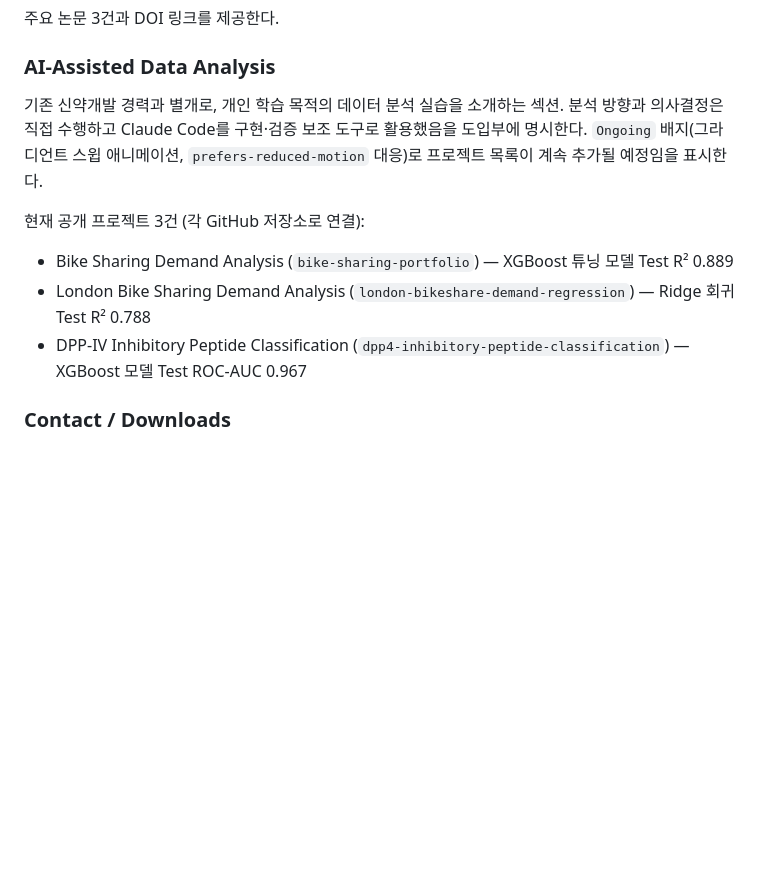
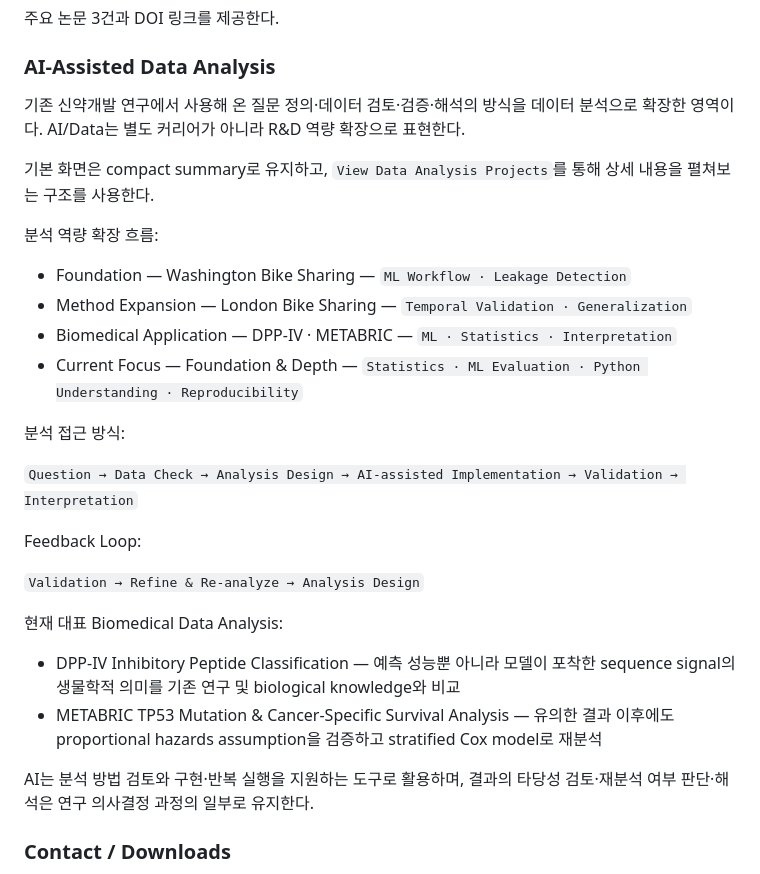
Before and after one commit to parksy1094/portfolio2, a Markdown page: README.md, the part around one of its changes. Drawn GitHub-style; blank space fills up the shorter version.

```diff
--- a/README.md
+++ b/README.md
@@ -184,13 +184,31 @@ Flagship보다 낮은 정보 위계로 유지하며 세포 기반 효능평가,
 
 ### AI-Assisted Data Analysis
 
-기존 신약개발 경력과 별개로, 개인 학습 목적의 데이터 분석 실습을 소개하는 섹션. 분석 방향과 의사결정은 직접 수행하고 Claude Code를 구현·검증 보조 도구로 활용했음을 도입부에 명시한다. `Ongoing` 배지(그라디언트 스윕 애니메이션, `prefers-reduced-motion` 대응)로 프로젝트 목록이 계속 추가될 예정임을 표시한다.
+기존 신약개발 연구에서 사용해 온 질문 정의·데이터 검토·검증·해석의 방식을 데이터 분석으로 확장한 영역이다. AI/Data는 별도 커리어가 아니라 R&D 역량 확장으로 표현한다.
 
-현재 공개 프로젝트 3건 (각 GitHub 저장소로 연결):
+기본 화면은 compact summary로 유지하고, `View Data Analysis Projects`를 통해 상세 내용을 펼쳐보는 구조를 사용한다.
 
-- Bike Sharing Demand Analysis (`bike-sharing-portfolio`) — XGBoost 튜닝 모델 Test R² 0.889
-- London Bike Sharing Demand Analysis (`london-bikeshare-demand-regression`) — Ridge 회귀 Test R² 0.788
-- DPP-IV Inhibitory Peptide Classification (`dpp4-inhibitory-peptide-classification`) — XGBoost 모델 Test ROC-AUC 0.967
+분석 역량 확장 흐름:
+
+- Foundation — Washington Bike Sharing — `ML Workflow · Leakage Detection`
+- Method Expansion — London Bike Sharing — `Temporal Validation · Generalization`
+- Biomedical Application — DPP-IV · METABRIC — `ML · Statistics · Interpretation`
+- Current Focus — Foundation & Depth — `Statistics · ML Evaluation · Python Understanding · Reproducibility`
+
+분석 접근 방식:
+
+`Question → Data Check → Analysis Design → AI-assisted Implementation → Validation → Interpretation`
+
+Feedback Loop:
+
+`Validation → Refine & Re-analyze → Analysis Design`
+
+현재 대표 Biomedical Data Analysis:
+
+- DPP-IV Inhibitory Peptide Classification — 예측 성능뿐 아니라 모델이 포착한 sequence signal의 생물학적 의미를 기존 연구 및 biological knowledge와 비교
+- METABRIC TP53 Mutation & Cancer-Specific Survival Analysis — 유의한 결과 이후에도 proportional hazards assumption을 검증하고 stratified Cox model로 재분석
+
+AI는 분석 방법 검토와 구현·반복 실행을 지원하는 도구로 활용하며, 결과의 타당성 검토·재분석 여부 판단·해석은 연구 의사결정 과정의 일부로 유지한다.
 
 ### Contact / Downloads
 
```
Also changed, not shown: other parts of README.md (+23 -23 lines), Portfolio_Guideline.md (+59 -30 lines).
